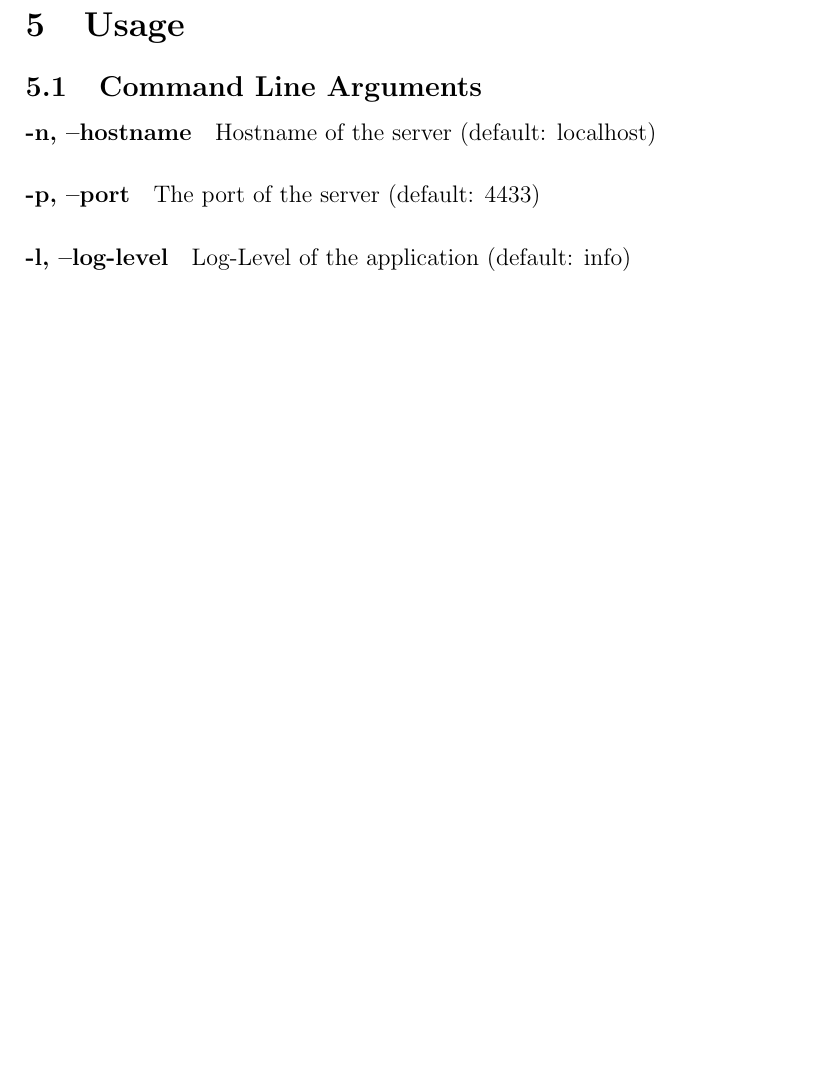
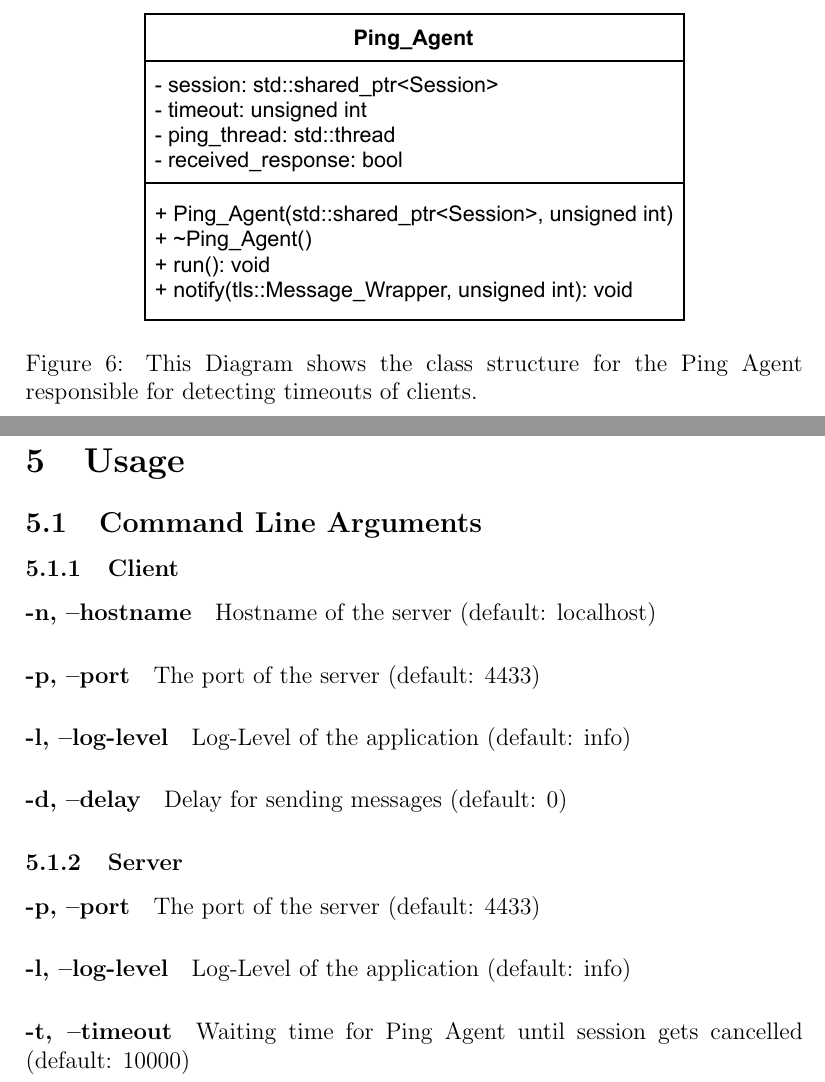
Before and after one commit to LeskovarLukas/Diffie-Hellman-IKE, a LaTeX document (doc/doc.tex): part of page 17 of 19 before the commit and two parts of pages 9 and 18 of 20 after it, the two joined at a grey line, cut at the place of the change, the shorter picture padded with empty space. Compiled offline with pdfLaTeX.

Commit message:
updating doc

```diff
--- a/doc/doc.tex
+++ b/doc/doc.tex
@@ -163,3 +163,5 @@ To notify any main classes of new messages the observer pattern is implemented.
 
 \begin{figure}[H]
 	\centering
+	\includegraphics[width=.7\textwidth]{UML/PingAgent}
+	\caption{This Diagram shows the class structure for the Ping Agent responsible for detecting timeouts of clients.}
@@ -409,6 +417,8 @@ The Diffie-Hellman IKE uses large integer values which are not supported in stan
 
 \subsection{Command Line Arguments}
 
+\subsubsection{Client}
+
 \paragraph{-n, --hostname}
 Hostname of the server (default: localhost)
 
@@ -421,6 +431,23 @@ The port of the server (default: 4433)
 \paragraph{-l, --log-level}
 Log-Level of the application (default: info)
 
+\paragraph{-d, --delay}
+Delay for sending messages (default: 0)
+
+
+\subsubsection{Server}
+
+%\paragraph{-i, --ip}
+%IPv4 address of the server (to be preferred over hostname)
+
+\paragraph{-p, --port}
+The port of the server (default: 4433)
+
+\paragraph{-l, --log-level}
+Log-Level of the application (default: info)
+
+\paragraph{-t, --timeout}
+Waiting time for Ping Agent until session gets cancelled (default: 10000)
 
 \newpage
 
```
Also changed, not shown: doc/doc.pdf, doc/img/UML/ClassAssociation.pdf, doc/img/UML/ClassInteraction.pdf (added), doc/img/UML/ClientServer.pdf, doc/img/UML/CommunicationClasses.pdf, doc/img/UML/HandshakeAgent.pdf, doc/img/UML/Messagebuilder.pdf, doc/img/UML/PingAgent.pdf (added), doc/doc.tex (6 more changed lines), 4 other files.
